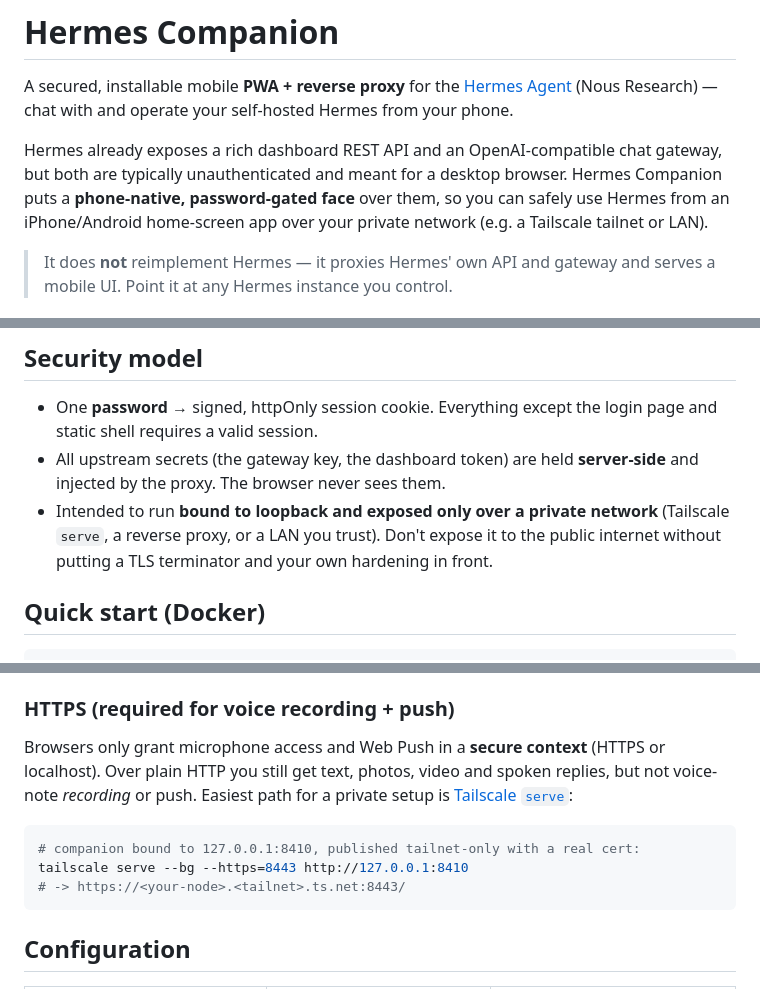
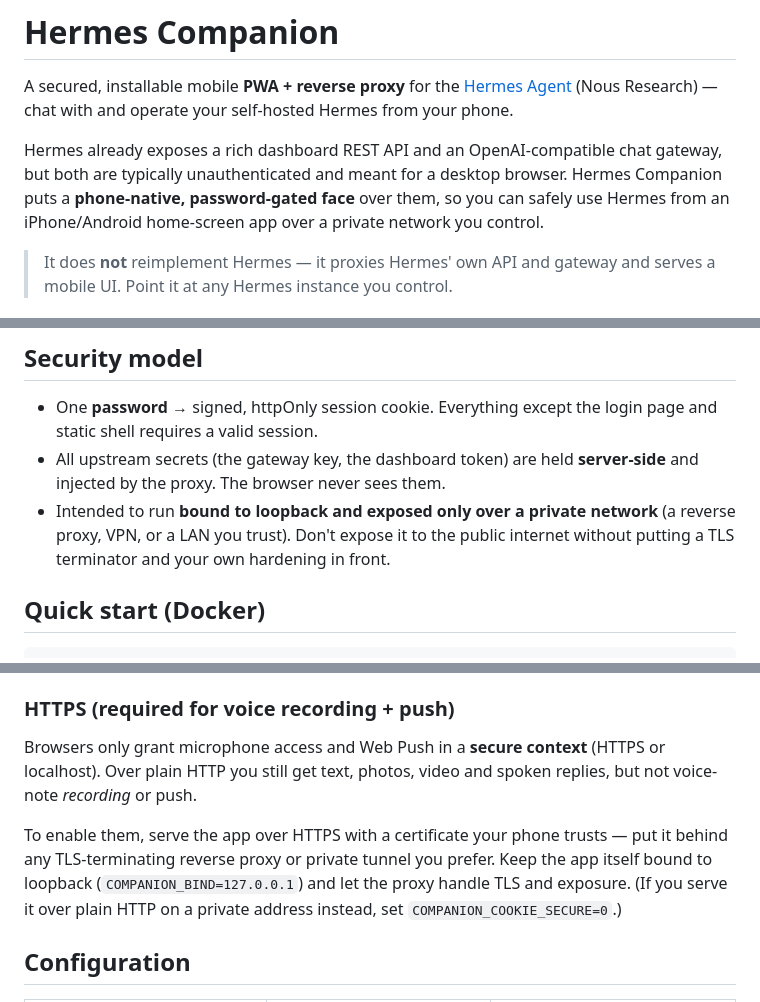
Before and after one commit to matthewbunn/hermes-companion, a Markdown page: README.md, 3 parts joined by grey strips. Rendered like a GitHub page.

Commit message:
docs: make transport guidance provider-neutral
Remove Tailscale-specific examples; describe HTTPS exposure generically
(any reverse proxy / VPN / tunnel) so the README implies nothing about a
particular network setup.

Co-Authored-By: Claude Opus 4.8 (1M context) <noreply@anthropic.com>

````diff
--- a/README.md
+++ b/README.md
@@ -7,8 +7,8 @@ and operate your self-hosted Hermes from your phone.
 Hermes already exposes a rich dashboard REST API and an OpenAI-compatible chat
 gateway, but both are typically unauthenticated and meant for a desktop browser.
 Hermes Companion puts a **phone-native, password-gated face** over them, so you can
-safely use Hermes from an iPhone/Android home-screen app over your private network
-(e.g. a Tailscale tailnet or LAN).
+safely use Hermes from an iPhone/Android home-screen app over a private network you
+control.
 
 > It does **not** reimplement Hermes — it proxies Hermes' own API and gateway and
 > serves a mobile UI. Point it at any Hermes instance you control.
@@ -34,8 +34,8 @@ safely use Hermes from an iPhone/Android home-screen app over your private netwo
 - All upstream secrets (the gateway key, the dashboard token) are held **server-side**
   and injected by the proxy. The browser never sees them.
 - Intended to run **bound to loopback and exposed only over a private network**
-  (Tailscale `serve`, a reverse proxy, or a LAN you trust). Don't expose it to the
-  public internet without putting a TLS terminator and your own hardening in front.
+  (a reverse proxy, VPN, or a LAN you trust). Don't expose it to the public internet
+  without putting a TLS terminator and your own hardening in front.
 
 ## Quick start (Docker)
 
@@ -54,14 +54,13 @@ environment, and `docker compose up -d`.
 
 Browsers only grant microphone access and Web Push in a **secure context** (HTTPS or
 localhost). Over plain HTTP you still get text, photos, video and spoken replies, but
-not voice-note *recording* or push. Easiest path for a private setup is
-[Tailscale `serve`](https://tailscale.com/kb/1242/tailscale-serve):
+not voice-note *recording* or push.
 
-```bash
-# companion bound to 127.0.0.1:8410, published tailnet-only with a real cert:
-tailscale serve --bg --https=8443 http://127.0.0.1:8410
-# -> https://<your-node>.<tailnet>.ts.net:8443/
-```
+To enable them, serve the app over HTTPS with a certificate your phone trusts — put it
+behind any TLS-terminating reverse proxy or private tunnel you prefer. Keep the app
+itself bound to loopback (`COMPANION_BIND=127.0.0.1`) and let the proxy handle TLS and
+exposure. (If you serve it over plain HTTP on a private address instead, set
+`COMPANION_COOKIE_SECURE=0`.)
 
 ## Configuration
 
````
